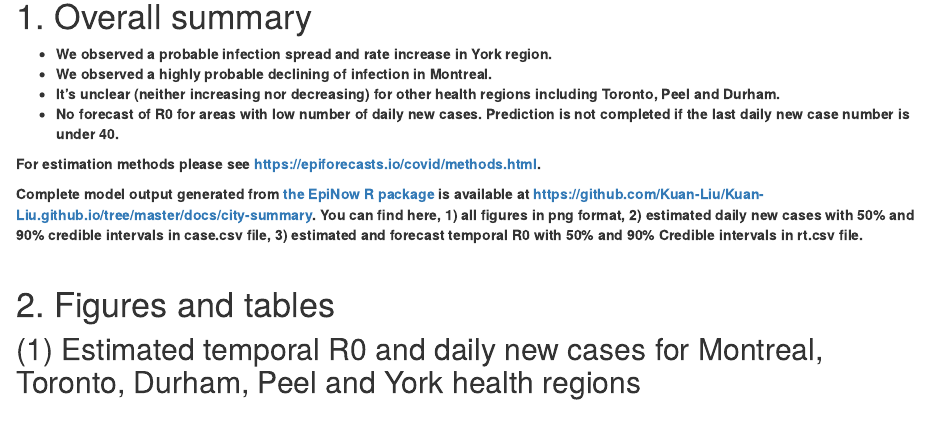
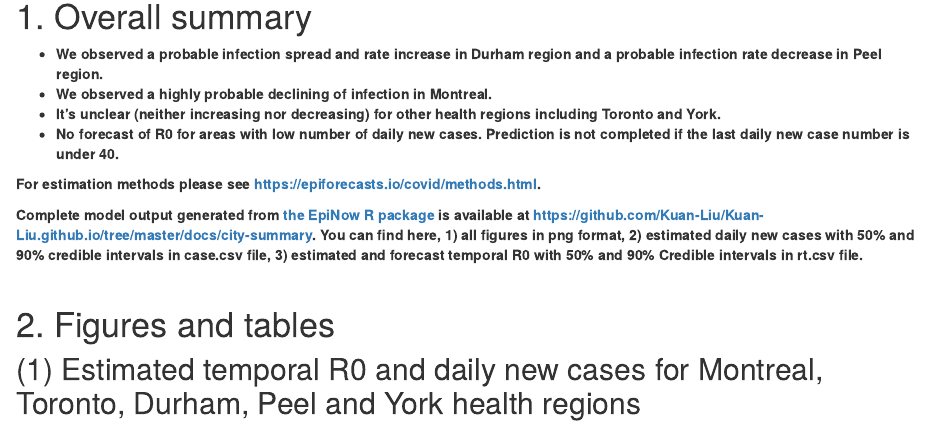
Before and after one commit to Kuan-Liu/Kuan-Liu.github.io, an R Markdown document (city.Rmd): the page in a window 1100 px wide, from 390 px down. The pictures show the output file city.html that the author committed with the source, opened offline; library style sheets and scripts come from the installed R packages.

Commit message:
analysis update

```diff
--- a/city.Rmd
+++ b/city.Rmd
@@ -25,9 +25,9 @@ options(knitr.kable.NA = '-')
 
 # 1. Overall summary
 
-* **We observed a probable infection spread and rate increase in York region.**
+* **We observed a probable infection spread and rate increase in Durham region and a probable infection rate decrease in Peel region.**
 * **We observed a highly probable declining of infection in Montreal.**
-* **It's unclear (neither increasing nor decreasing) for other health regions including Toronto, Peel and Durham.**
+* **It's unclear (neither increasing nor decreasing) for other health regions including Toronto and York.**
 * **No forecast of R0 for areas with low number of daily new cases. Prediction is not completed if the last daily new case number is under 40.**
 
 **For estimation methods please see <https://epiforecasts.io/covid/methods.html>.**
```
Also changed, not shown: prov.Rmd (+2 -2 lines), city.html, city.md, docs/city-summary/cases.csv, docs/city-summary/latest_date.rds, docs/city-summary/rt.csv, docs/city-summary/summary_data.rds, docs/city-summary/summary_table.rds, docs/regional-summary/cases.csv, docs/regional-summary/latest_date.rds, docs/regional-summary/rt.csv, docs/regional-summary/summary_data.rds, docs/regional-summary/summary_table.rds, prov.html, 1 more files, 10 other files.
